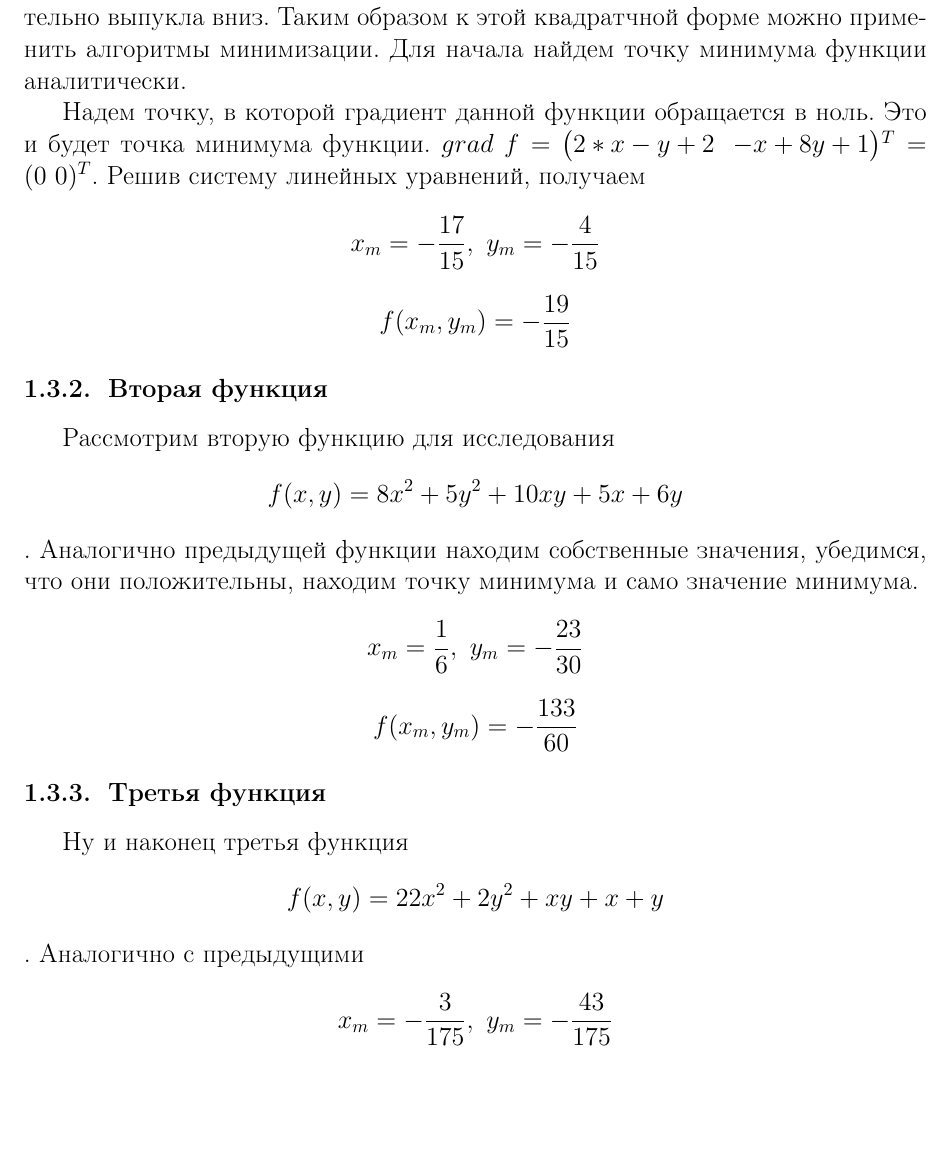
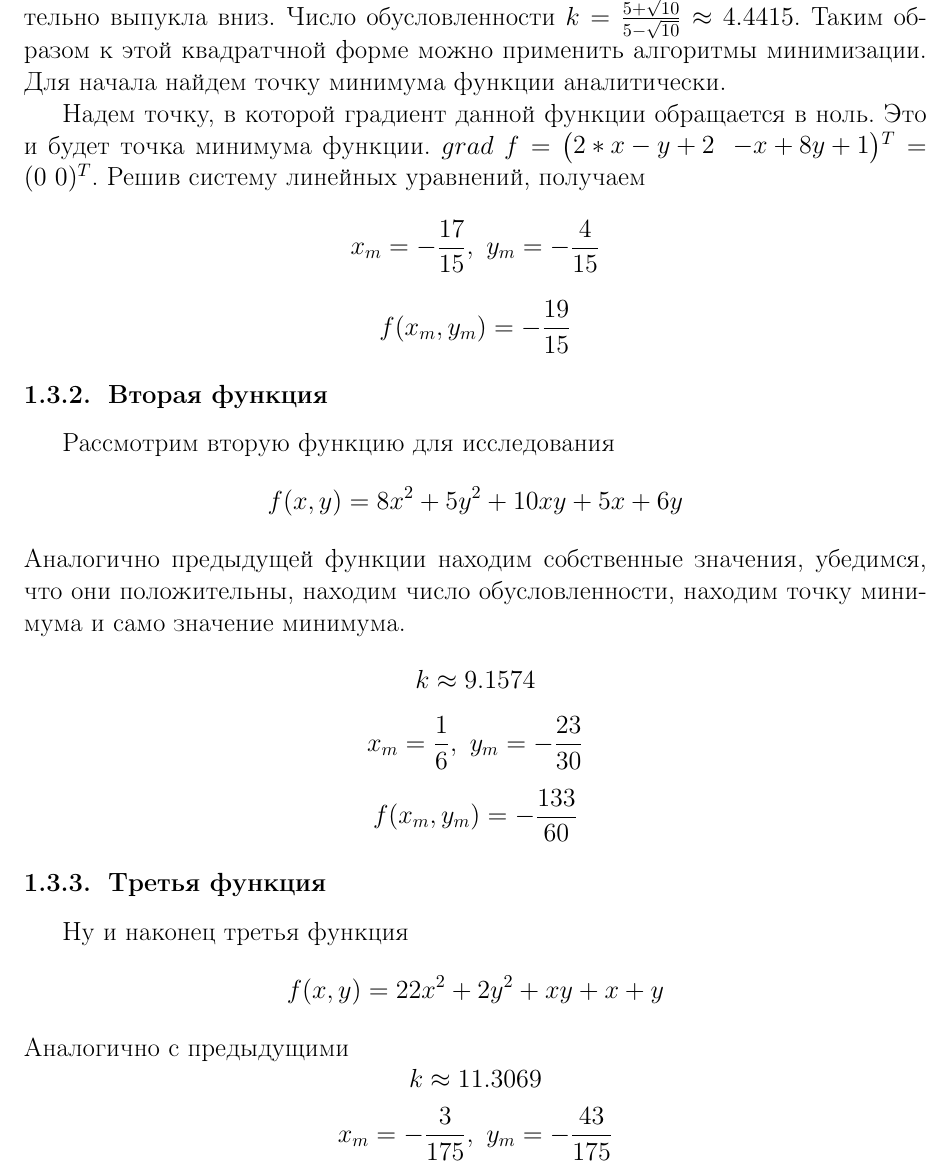
Before and after one commit to Dmozze/optimization-methods, a LaTeX document (second-lab/tex/main.tex, which reads second-lab/tex/lab2.tex): part of page 5 of 11, cut so that both start at the same text, the shorter picture padded with empty space. Compiled offline with pdfLaTeX.

Commit message:
some updates

```diff
--- a/second-lab/tex/lab2.tex
+++ b/second-lab/tex/lab2.tex
@@ -91,7 +91,7 @@ $det(A - \lambda E) = $
 \end{vmatrix}
 $ = (2 - \lambda) * (8 - \lambda) - 1 = 15 - 10 * \lambda + \lambda^2 = (5 + \sqrt{10} - \lambda) * (5 - \sqrt{10} - \lambda)$.
 Собственные значение матрицы $A$ положительны, следовательно квадратичная форма $f$ положительно определенная, а
-следовательно выпукла вниз. Таким образом к этой квадратчной форме можно применить алгоритмы минимизации.
+следовательно выпукла вниз. Число обусловленности $k = \frac{5 + \sqrt{10}}{5 - \sqrt{10}} \approx 4.4415$. Таким образом к этой квадратчной форме можно применить алгоритмы минимизации.
 Для начала найдем точку минимума функции аналитически.
 
 
@@ -106,15 +106,18 @@ $$x_m = -\frac{17}{15},\ y_m = -\frac{4}{15}$$
 
 
  \subsection{Вторая функция}
-Рассмотрим вторую функцию для исследования $$f(x, y) = 8x^2 + 5y^2 + 10xy + 5x + 6y$$.
-Аналогично предыдущей функции находим собственные значения, убедимся, что они положительны, находим точку минимума
+Рассмотрим вторую функцию для исследования $$f(x, y) = 8x^2 + 5y^2 + 10xy + 5x + 6y$$
+Аналогично предыдущей функции находим собственные значения, убедимся, что они положительны, находим число
+обусловленности, находим точку минимума
 и само значение минимума.
+$$k \approx 9.1574$$
 $$x_m = \frac{1}{6},\ y_m = -\frac{23}{30}$$
 $$f(x_m, y_m) = -\frac{133}{60}$$
 
 \subsection{Третья функция}
-Ну и наконец третья функция $$f(x, y) = 22x^2 + 2y^2 + xy + x + y$$.
+Ну и наконец третья функция $$f(x, y) = 22x^2 + 2y^2 + xy + x + y$$
 Аналогично с предыдущими
+$$k \approx 11.3069$$
 $$x_m = -\frac{3}{175},\ y_m = -\frac{43}{175}$$
 $$f(x_m, y_m) = -\frac{23}{175}$$
 
```
Also changed, not shown: second-lab/tex/main.pdf, second-lab/tex/lab2.tex (3 more changed lines), 4 other files.
